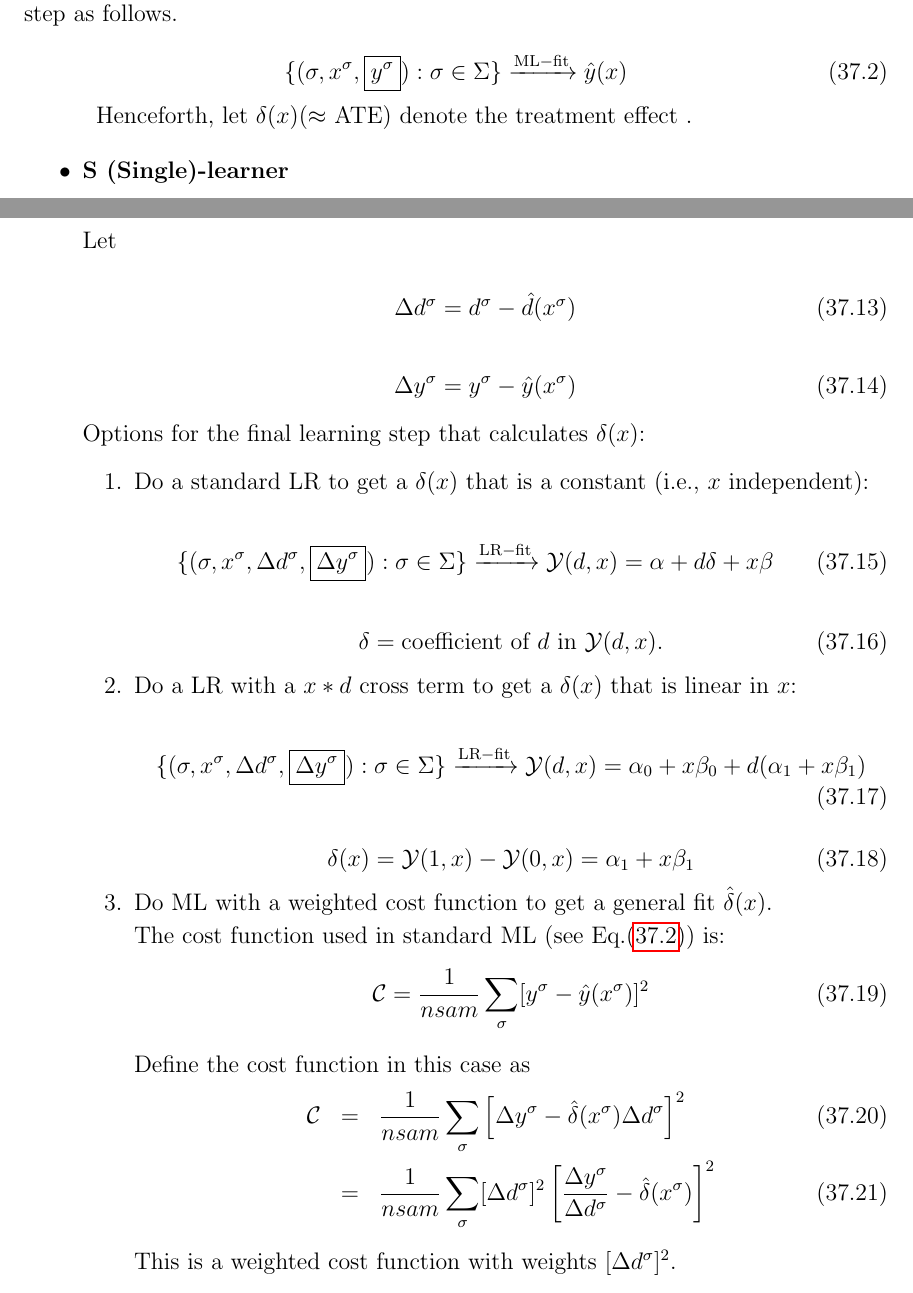
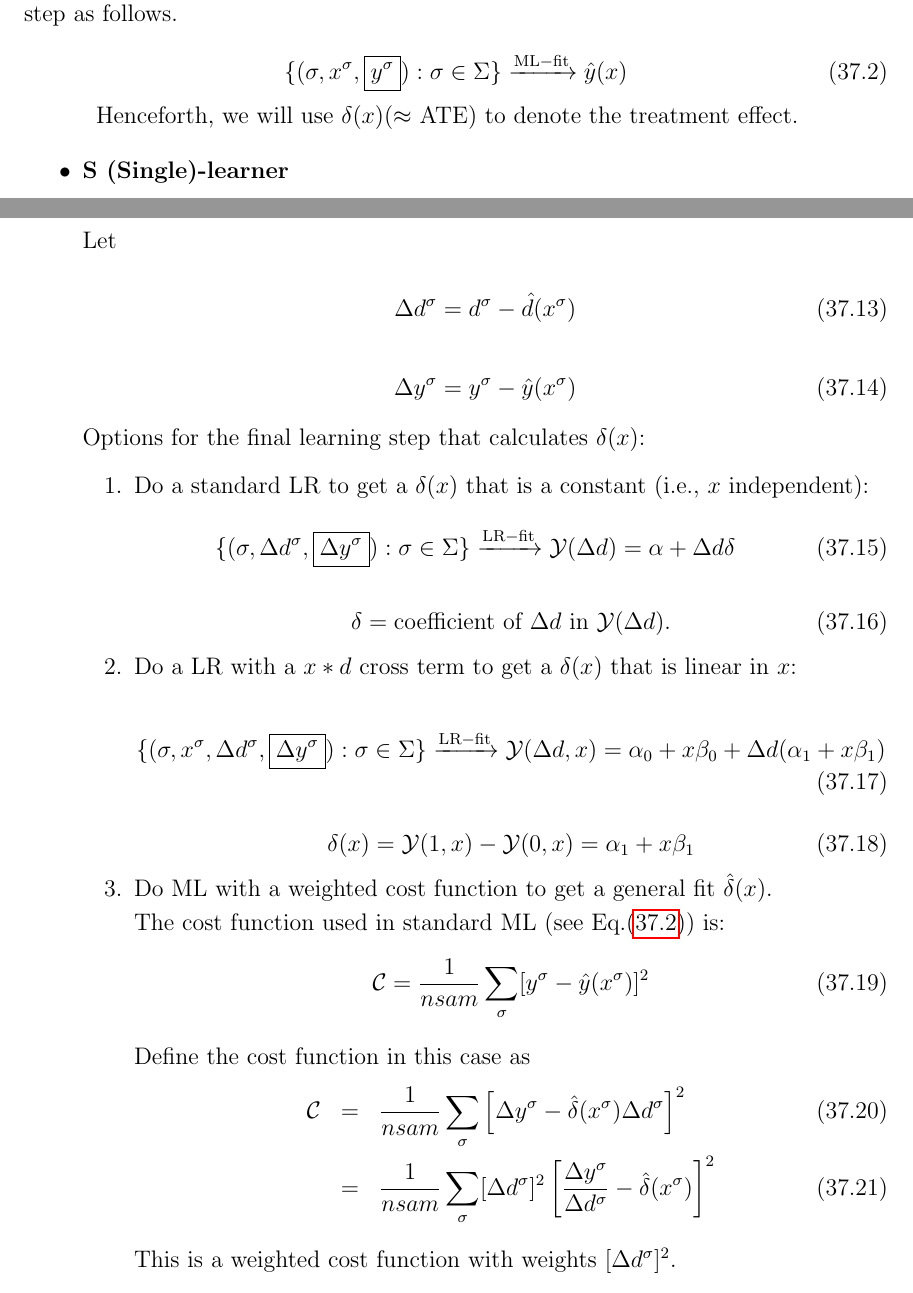
Before and after one commit to rrtucci/Bayesuvius, a LaTeX thesis (main.tex, which reads meta-learners/meta-learners.tex): two parts of pages 204 and 206 of 400, joined at a grey line, cut so that both start at the same text. Compiled offline with pdfLaTeX.

```diff
--- a/meta-learners/meta-learners.tex
+++ b/meta-learners/meta-learners.tex
@@ -86,9 +86,8 @@
 \eeq
 
 
-Henceforth, let $\delta(x)$($\approx$ ATE)
-denote the treatment effect
- .
+Henceforth, we will use $\delta(x)$($\approx$ ATE) to
+denote the treatment effect.
 
 
 
@@ -202,13 +201,13 @@
 that is a constant (i.e., $x$ independent):
 
 \beq
-\{(\s, x^\s,\Delta d^\s,
+\{(\s, \Delta d^\s,
 \boxed{\Delta y^\s} ):\s\in \Sigma\}
-\lrarr \caly(d,x)=\alp + d\delta +x\beta
+\lrarr \caly(\Delta d)=\alp + \Delta d\delta
 \eeq
 
 \beq
-\delta= \text{coefficient of $d$ in }\caly(d,x).
+\delta= \text{coefficient of $\Delta d$ in }\caly(\Delta d).
 \eeq
 
 \item
@@ -218,9 +217,9 @@
 \beq
 \{(\s, x^\s,\Delta d^\s,
 \boxed{\Delta y^\s} ):\s\in \Sigma\}
-\lrarr \caly(d,x)=
+\lrarr \caly(\Delta d,x)=
 \alp_0 + x\beta_0
-+d(\alp_1 + x\beta_1)
++\Delta d(\alp_1 + x\beta_1)
 \eeq
 
 \beq
```
